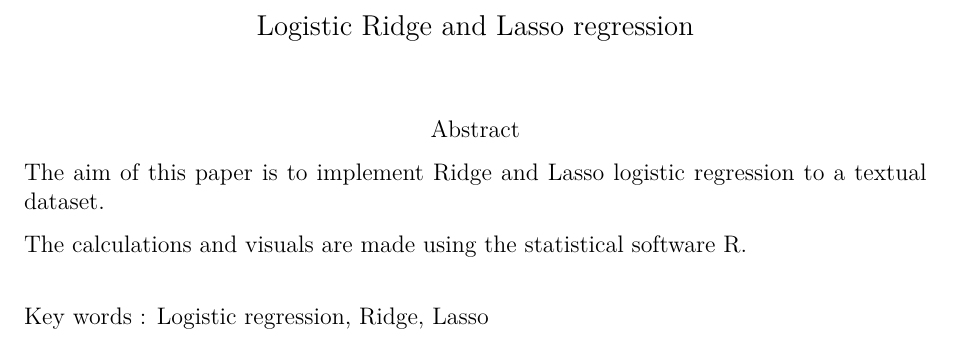
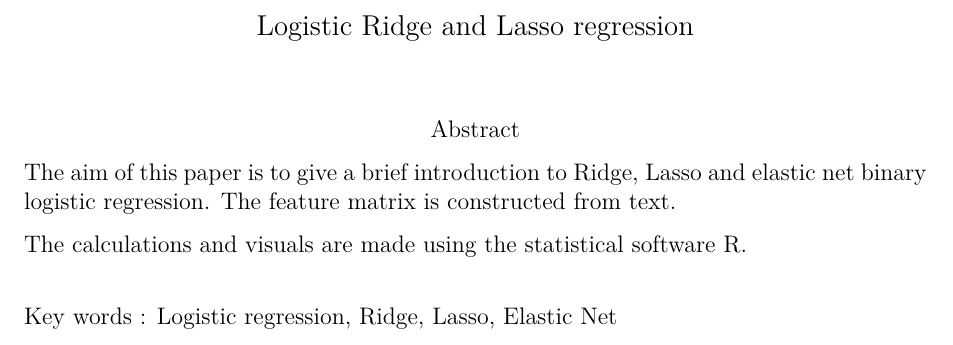
Before and after one commit to Eligijus112/Logistic-regression-for-text, an R Markdown document (RL_reg.Rmd): part of page 2 of 10, cut so that both start at the same text. Rendered offline with R 4.5, knitr and Pandoc, then LaTeX, with nearby package versions; some code elsewhere in the file could not run offline; a font, style sheet, LaTeX package, included part or bibliography that could not be used is replaced or left out.

Commit message:
added the pdf

```diff
--- a/word2vec_model.Rmd
+++ b/RL_reg.Rmd
@@ -40,13 +40,13 @@ fontfamily: palatino
 \vspace{2\baselineskip}
 \begin{center}\textbf{Abstract}\end{center}
 
-The aim of this paper is to implement Ridge and Lasso logistic regression to a textual dataset.
+The aim of this paper is to give a brief introduction to Ridge, Lasso and elastic net binary logistic regression. The feature matrix is constructed from text.
 
 The calculations and visuals are made using the statistical software $\textbf{R}$.
 
 \vspace{\baselineskip}
 \noindent\textbf{Key words :}
-Logistic regression, Ridge, Lasso
+Logistic regression, Ridge, Lasso, Elastic Net
 
 \vspace{\baselineskip}
 
```
Also changed, not shown: RL_reg.pdf (added), 1 other file.
